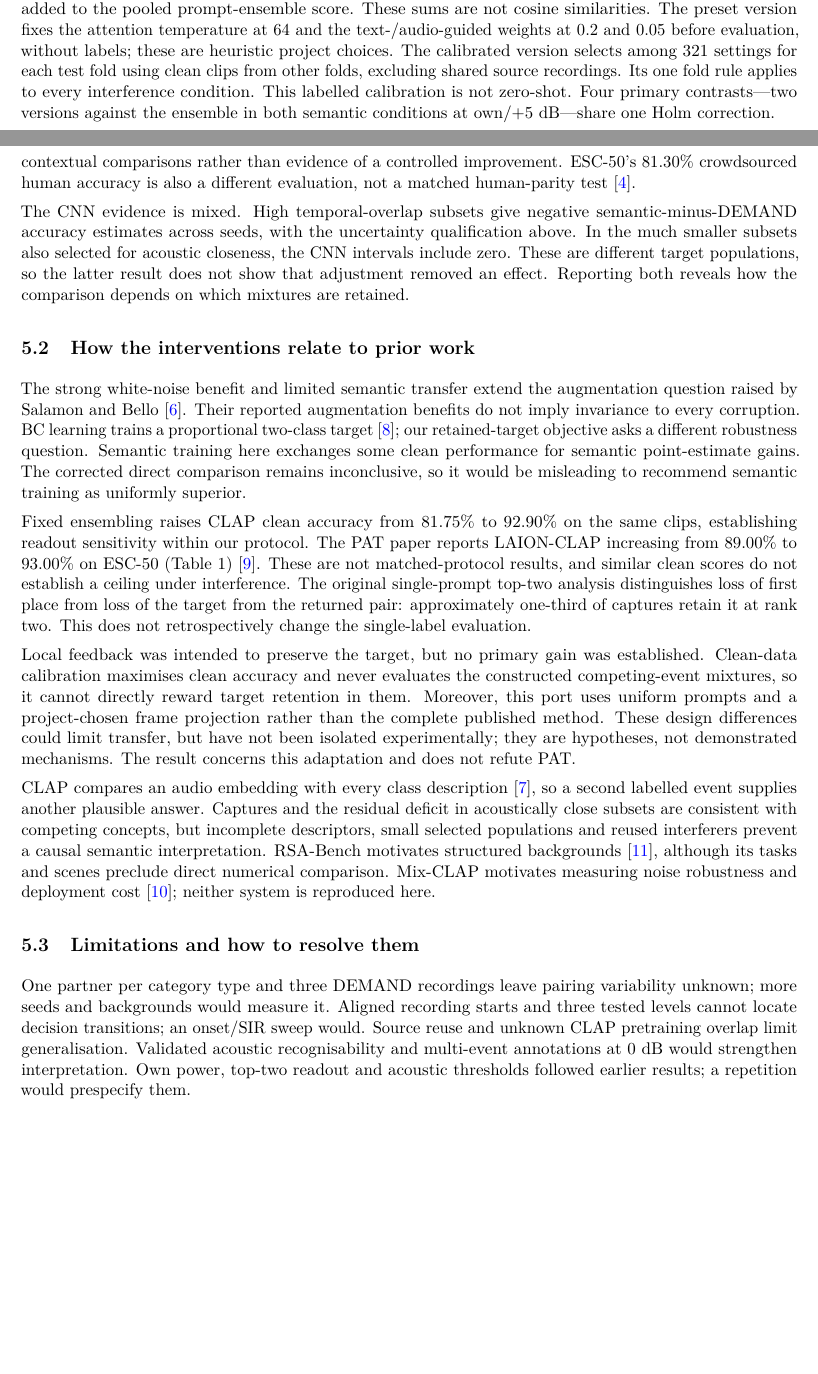
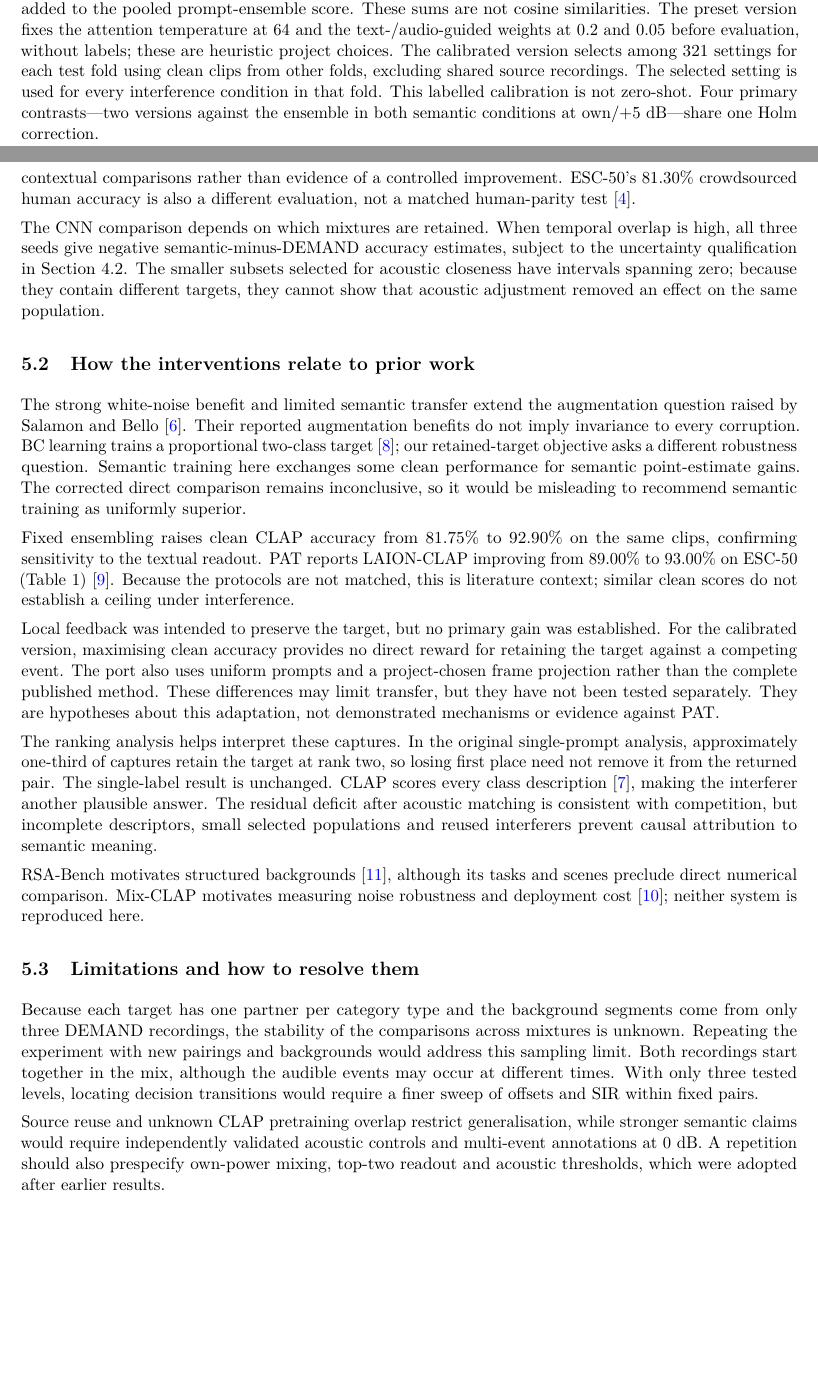
Before and after one commit to Charlie-Uni/elec5305-project-550489593, a LaTeX paper (docs/final_report.tex): two parts of pages 4 and 9 of 11, joined at a grey line, cut so that both start at the same text. Compiled offline with pdfLaTeX.

Commit message:
Improve report prose cohesion and verify PAT comparison

```diff
--- a/docs/final_report.tex
+++ b/docs/final_report.tex
@@ -98,7 +98,7 @@ Paired comparisons reuse the same target clips. For rank, acoustic-matching and
 
 For the extension, SVM/CNN training uses either white-noise or semantic augmentation drawn only from training partitions. CNN augmentation probability is 0.5, with +5/+10/+15 dB training views; clean validation and architecture remain fixed. All three seeds are retained. A separate 300-entry fixed prompt ensemble reuses CLAP audio embeddings. No test-label prompt search or CLAP fine-tuning is performed.
 
-The local-feedback extension follows the released PAT inference arithmetic. The frozen audio tower yields 32 frame features, mapped into the joint space by the model's own audio projection. Each class text attends to the frames and each frame to the class texts, producing text-guided and audio-guided scores that are added to the pooled prompt-ensemble score. These sums are not cosine similarities. The preset version fixes the attention temperature at 64 and the text-/audio-guided weights at 0.2 and 0.05 before evaluation, without labels; these are heuristic project choices. The calibrated version selects among 321 settings for each test fold using clean clips from other folds, excluding shared source recordings. Its one fold rule applies to every interference condition. This labelled calibration is not zero-shot. Four primary contrasts---two versions against the ensemble in both semantic conditions at own/+5 dB---share one Holm correction.
+The local-feedback extension follows the released PAT inference arithmetic. The frozen audio tower yields 32 frame features, mapped into the joint space by the model's own audio projection. Each class text attends to the frames and each frame to the class texts, producing text-guided and audio-guided scores that are added to the pooled prompt-ensemble score. These sums are not cosine similarities. The preset version fixes the attention temperature at 64 and the text-/audio-guided weights at 0.2 and 0.05 before evaluation, without labels; these are heuristic project choices. The calibrated version selects among 321 settings for each test fold using clean clips from other folds, excluding shared source recordings. The selected setting is used for every interference condition in that fold. This labelled calibration is not zero-shot. Four primary contrasts---two versions against the ensemble in both semantic conditions at own/+5 dB---share one Holm correction.
 
 \section{Results}
 \subsection{Core robustness and error destinations}
@@ -163,19 +163,23 @@ These answers describe observed behaviour. The SVM's white-noise sensitivity can
 
 Clean accuracy is 48.90\% for our SVM and 67.90\% for our CNN, respectively 9.30 and 3.40 points above the historical 39.60\%/64.50\% records \cite{esc,piczak}. Feature conventions, architecture and training differ, so these are contextual comparisons rather than evidence of a controlled improvement. ESC-50's 81.30\% crowdsourced human accuracy is also a different evaluation, not a matched human-parity test \cite{esc}.
 
-The CNN evidence is mixed. High temporal-overlap subsets give negative semantic-minus-DEMAND accuracy estimates across seeds, with the uncertainty qualification above. In the much smaller subsets also selected for acoustic closeness, the CNN intervals include zero. These are different target populations, so the latter result does not show that adjustment removed an effect. Reporting both reveals how the comparison depends on which mixtures are retained.
+The CNN comparison depends on which mixtures are retained. When temporal overlap is high, all three seeds give negative semantic-minus-DEMAND accuracy estimates, subject to the uncertainty qualification in Section~4.2. The smaller subsets selected for acoustic closeness have intervals spanning zero; because they contain different targets, they cannot show that acoustic adjustment removed an effect on the same population.
 
 \subsection{How the interventions relate to prior work}
 The strong white-noise benefit and limited semantic transfer extend the augmentation question raised by Salamon and Bello \cite{augmentation}. Their reported augmentation benefits do not imply invariance to every corruption. BC learning trains a proportional two-class target \cite{bc}; our retained-target objective asks a different robustness question. Semantic training here exchanges some clean performance for semantic point-estimate gains. The corrected direct comparison remains inconclusive, so it would be misleading to recommend semantic training as uniformly superior.
 
-Fixed ensembling raises CLAP clean accuracy from 81.75\% to 92.90\% on the same clips, establishing readout sensitivity within our protocol. The PAT paper reports LAION-CLAP increasing from 89.00\% to 93.00\% on ESC-50 (Table~1) \cite{pat}. These are not matched-protocol results, and similar clean scores do not establish a ceiling under interference. The original single-prompt top-two analysis distinguishes loss of first place from loss of the target from the returned pair: approximately one-third of captures retain it at rank two. This does not retrospectively change the single-label evaluation.
+Fixed ensembling raises clean CLAP accuracy from 81.75\% to 92.90\% on the same clips, confirming sensitivity to the textual readout. PAT reports LAION-CLAP improving from 89.00\% to 93.00\% on ESC-50 (Table~1) \cite{pat}. Because the protocols are not matched, this is literature context; similar clean scores do not establish a ceiling under interference.
 
-Local feedback was intended to preserve the target, but no primary gain was established. Clean-data calibration maximises clean accuracy and never evaluates the constructed competing-event mixtures, so it cannot directly reward target retention in them. Moreover, this port uses uniform prompts and a project-chosen frame projection rather than the complete published method. These design differences could limit transfer, but have not been isolated experimentally; they are hypotheses, not demonstrated mechanisms. The result concerns this adaptation and does not refute PAT.
+Local feedback was intended to preserve the target, but no primary gain was established. For the calibrated version, maximising clean accuracy provides no direct reward for retaining the target against a competing event. The port also uses uniform prompts and a project-chosen frame projection rather than the complete published method. These differences may limit transfer, but they have not been tested separately. They are hypotheses about this adaptation, not demonstrated mechanisms or evidence against PAT.
 
-CLAP compares an audio embedding with every class description \cite{clap}, so a second labelled event supplies another plausible answer. Captures and the residual deficit in acoustically close subsets are consistent with competing concepts, but incomplete descriptors, small selected populations and reused interferers prevent a causal semantic interpretation. RSA-Bench motivates structured backgrounds \cite{rsa}, although its tasks and scenes preclude direct numerical comparison. Mix-CLAP motivates measuring noise robustness and deployment cost \cite{mixclap}; neither system is reproduced here.
+The ranking analysis helps interpret these captures. In the original single-prompt analysis, approximately one-third of captures retain the target at rank two, so losing first place need not remove it from the returned pair. The single-label result is unchanged. CLAP scores every class description \cite{clap}, making the interferer another plausible answer. The residual deficit after acoustic matching is consistent with competition, but incomplete descriptors, small selected populations and reused interferers prevent causal attribution to semantic meaning.
+
+RSA-Bench motivates structured backgrounds \cite{rsa}, although its tasks and scenes preclude direct numerical comparison. Mix-CLAP motivates measuring noise robustness and deployment cost \cite{mixclap}; neither system is reproduced here.
 
 \subsection{Limitations and how to resolve them}
-One partner per category type and three DEMAND recordings leave pairing variability unknown; more seeds and backgrounds would measure it. Aligned recording starts and three tested levels cannot locate decision transitions; an onset/SIR sweep would. Source reuse and unknown CLAP pretraining overlap limit generalisation. Validated acoustic recognisability and multi-event annotations at 0 dB would strengthen interpretation. Own power, top-two readout and acoustic thresholds followed earlier results; a repetition would prespecify them.
+Because each target has one partner per category type and the background segments come from only three DEMAND recordings, the stability of the comparisons across mixtures is unknown. Repeating the experiment with new pairings and backgrounds would address this sampling limit. Both recordings start together in the mix, although the audible events may occur at different times. With only three tested levels, locating decision transitions would require a finer sweep of offsets and SIR within fixed pairs.
+
+Source reuse and unknown CLAP pretraining overlap restrict generalisation, while stronger semantic claims would require independently validated acoustic controls and multi-event annotations at 0 dB. A repetition should also prespecify own-power mixing, top-two readout and acoustic thresholds, which were adopted after earlier results.
 
 \clearpage
 \begin{samepage}
```
Also changed, not shown: docs/rubric_review_20261111.md (+2 -0 lines), results/final_submission_20261110/final_report.pdf, docs/final_report.tex (2 more changed lines), 4 other files.
